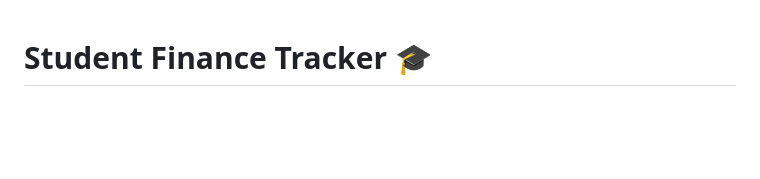
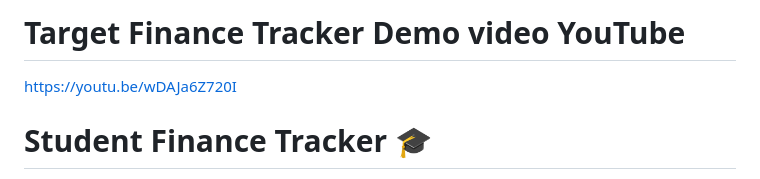
Before and after one commit to nshutilancelot3/lance_tracker, a Markdown page: README.md, the part around the change. Rendered like a GitHub page; blank space fills up the shorter version.

Commit message:
Readme Update with youtube link

```diff
--- a/README.md
+++ b/README.md
@@ -1,3 +1,8 @@
+
+# Target Finance Tracker Demo video YouTube
+
+https://youtu.be/wDAJa6Z720I
+
 # Student Finance Tracker 🎓
 
 A responsive, accessible, privacy-focused web application designed exclusively for managing student finances using entirely vanilla web technologies (HTML, CSS, JavaScript). No external libraries are required, ensuring zero dependencies and blazing-fast local performance.
```
